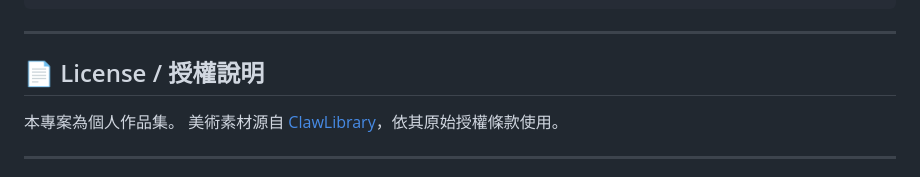
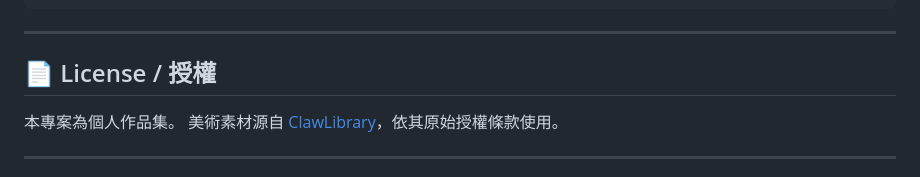
Before and after one commit to WayneChou-bot/PixelPortfolio, a Markdown page: README.zh-TW.md, the part around the change. Drawn GitHub-style.

````diff
--- a/README.zh-TW.md
+++ b/README.zh-TW.md
@@ -63,7 +63,7 @@ PixelPortfolio/
 ```
 ---
 
-## 📄 License / 授權說明
+## 📄 License / 授權
 
 本專案為個人作品集。
 美術素材源自 [ClawLibrary](https://github.com/shengyu-meng/ClawLibrary)，依其原始授權條款使用。
````
